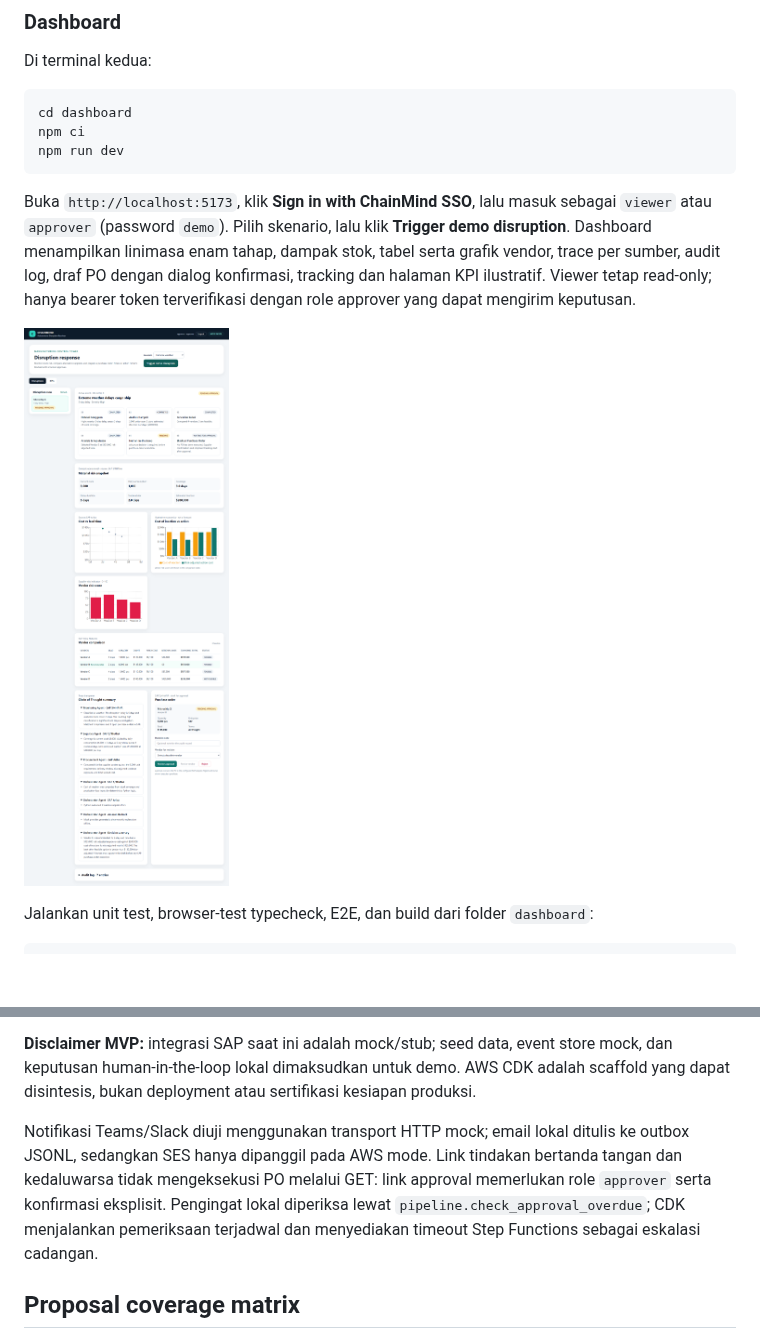
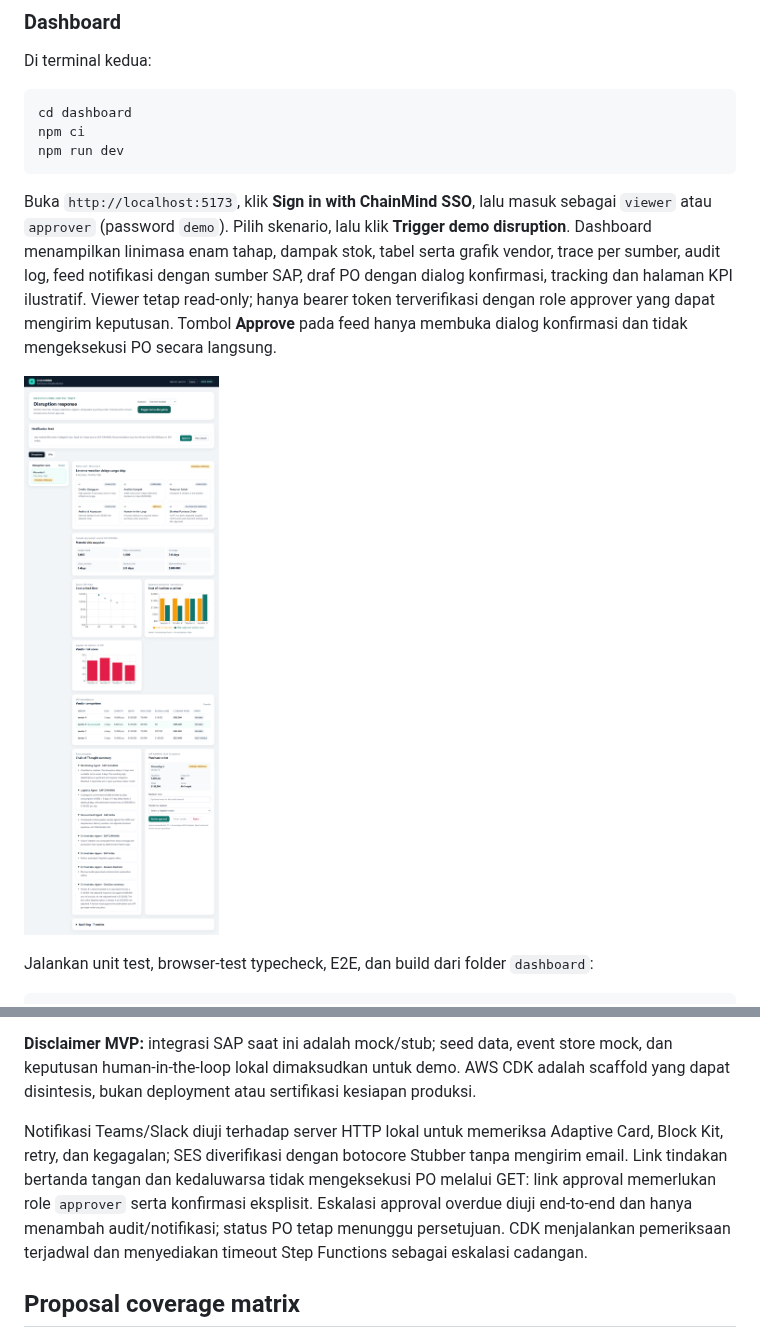
Before and after one commit to Erlangga31/ChainMind, a Markdown page: README.md, 2 parts joined by grey strips. GitHub-like rendering; pictures changed too: docs/screenshots/chainmind-pending-approval.png; blank space fills up the shorter version.

Commit message:
feat: add tested notification delivery and approval feed

````diff
--- a/README.md
+++ b/README.md
@@ -126,7 +126,7 @@ npm ci
 npm run dev
 ```
 
-Buka `http://localhost:5173`, klik **Sign in with ChainMind SSO**, lalu masuk sebagai `viewer` atau `approver` (password `demo`). Pilih skenario, lalu klik **Trigger demo disruption**. Dashboard menampilkan linimasa enam tahap, dampak stok, tabel serta grafik vendor, trace per sumber, audit log, draf PO dengan dialog konfirmasi, tracking dan halaman KPI ilustratif. Viewer tetap read-only; hanya bearer token terverifikasi dengan role approver yang dapat mengirim keputusan.
+Buka `http://localhost:5173`, klik **Sign in with ChainMind SSO**, lalu masuk sebagai `viewer` atau `approver` (password `demo`). Pilih skenario, lalu klik **Trigger demo disruption**. Dashboard menampilkan linimasa enam tahap, dampak stok, tabel serta grafik vendor, trace per sumber, audit log, feed notifikasi dengan sumber SAP, draf PO dengan dialog konfirmasi, tracking dan halaman KPI ilustratif. Viewer tetap read-only; hanya bearer token terverifikasi dengan role approver yang dapat mengirim keputusan. Tombol **Approve** pada feed hanya membuka dialog konfirmasi dan tidak mengeksekusi PO secara langsung.
 
 ![Dashboard ChainMind dengan draf PO Vendor B yang menunggu persetujuan](./docs/screenshots/chainmind-pending-approval.png)
 
@@ -275,11 +275,12 @@ chainmind/
 
 **Disclaimer MVP:** integrasi SAP saat ini adalah mock/stub; seed data, event store mock, dan keputusan human-in-the-loop lokal dimaksudkan untuk demo. AWS CDK adalah scaffold yang dapat disintesis, bukan deployment atau sertifikasi kesiapan produksi.
 
-Notifikasi Teams/Slack diuji menggunakan transport HTTP mock; email lokal ditulis ke outbox JSONL,
-sedangkan SES hanya dipanggil pada AWS mode. Link tindakan bertanda tangan dan kedaluwarsa tidak
-mengeksekusi PO melalui GET: link approval memerlukan role `approver` serta konfirmasi eksplisit.
-Pengingat lokal diperiksa lewat `pipeline.check_approval_overdue`; CDK menjalankan pemeriksaan
-terjadwal dan menyediakan timeout Step Functions sebagai eskalasi cadangan.
+Notifikasi Teams/Slack diuji terhadap server HTTP lokal untuk memeriksa Adaptive Card, Block Kit,
+retry, dan kegagalan; SES diverifikasi dengan botocore Stubber tanpa mengirim email. Link tindakan
+bertanda tangan dan kedaluwarsa tidak mengeksekusi PO melalui GET: link approval memerlukan role
+`approver` serta konfirmasi eksplisit. Eskalasi approval overdue diuji end-to-end dan hanya menambah
+audit/notifikasi; status PO tetap menunggu persetujuan. CDK menjalankan pemeriksaan terjadwal dan
+menyediakan timeout Step Functions sebagai eskalasi cadangan.
 
 ## Proposal coverage matrix
 
````
Also changed, not shown: 7 other files.
